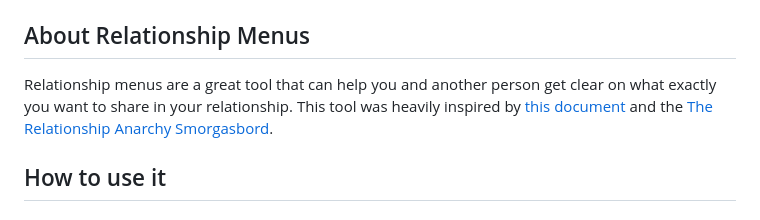
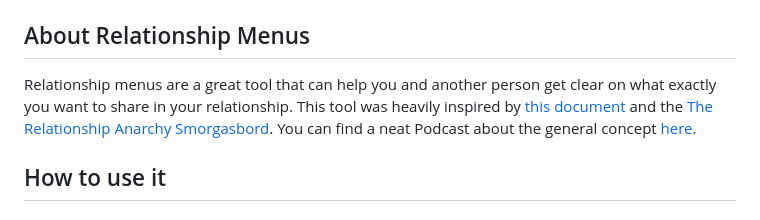
Before and after one commit to paviro/Non-Escalator-Relationship-Menu, a Markdown page: README.md, the part around the change. Rendered like a GitHub page.

Commit message:
Added link to Multiamory podcast

```diff
--- a/README.md
+++ b/README.md
@@ -6,7 +6,7 @@ This tool allows you to render a nice web page representation of a Relationship
 It is relatively easy to modify the categories and items included. To render a page you do need to edit some `json` files at the moment though so it might not be completely trivial to use for everyone.
 
 ## About Relationship Menus
-Relationship menus are a great tool that can help you and another person get clear on what exactly you want to share in your relationship. This tool was heavily inspired by [this document](https://www.reddit.com/r/polyamory/comments/pwkdxp/v3_relationship_components_menu_last_update_for/) and the [The Relationship Anarchy Smorgasbord](https://drive.google.com/drive/folders/17Hc3UFkDX3qA4IGYmjxEQhMW9BUOdPxt).
+Relationship menus are a great tool that can help you and another person get clear on what exactly you want to share in your relationship. This tool was heavily inspired by [this document](https://www.reddit.com/r/polyamory/comments/pwkdxp/v3_relationship_components_menu_last_update_for/) and the [The Relationship Anarchy Smorgasbord](https://drive.google.com/drive/folders/17Hc3UFkDX3qA4IGYmjxEQhMW9BUOdPxt). You can find a neat Podcast about the general concept [here](https://www.multiamory.com/podcast/339-the-smorgasbord-of-relationships).
 
 ## How to use it
 ### Preparing the data files
```
